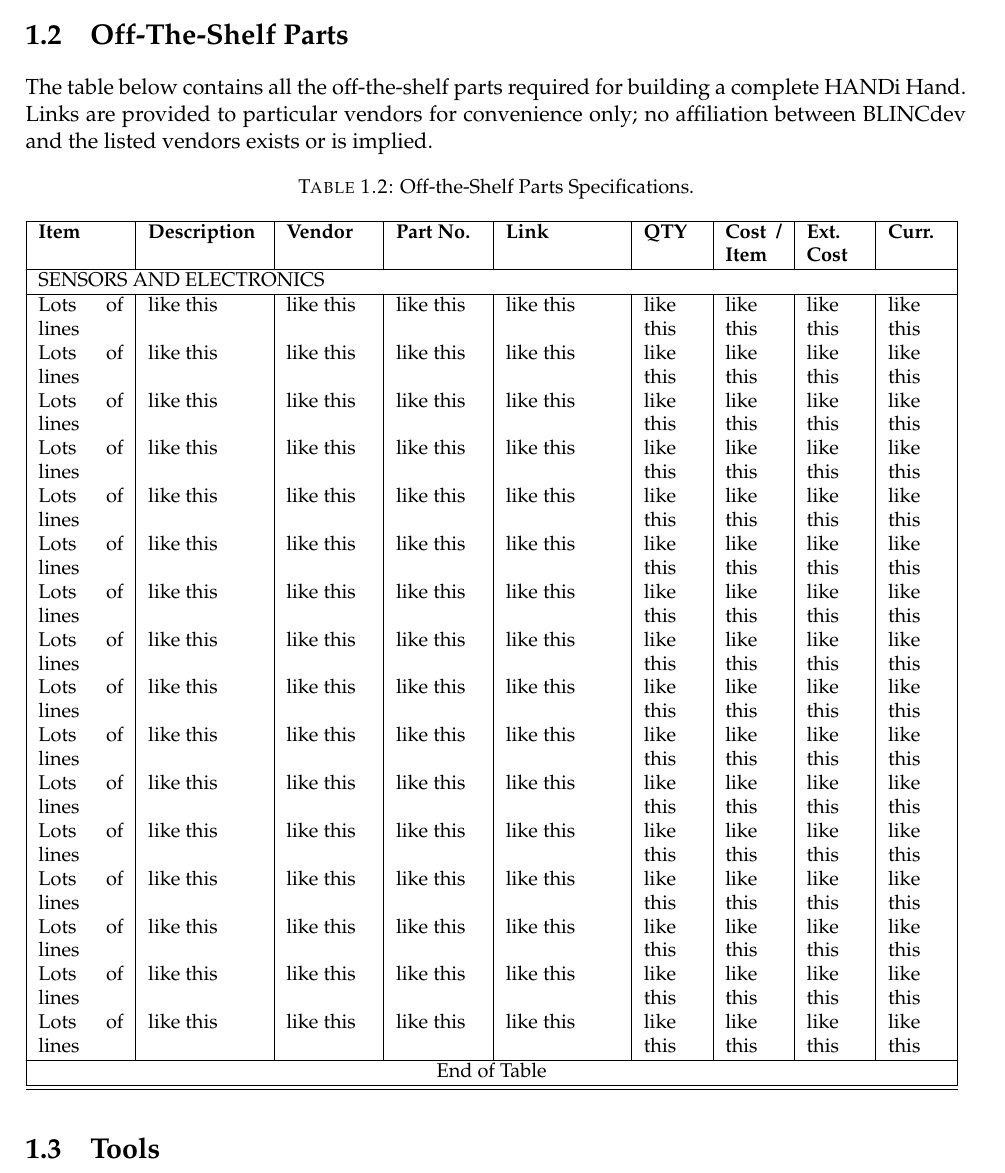
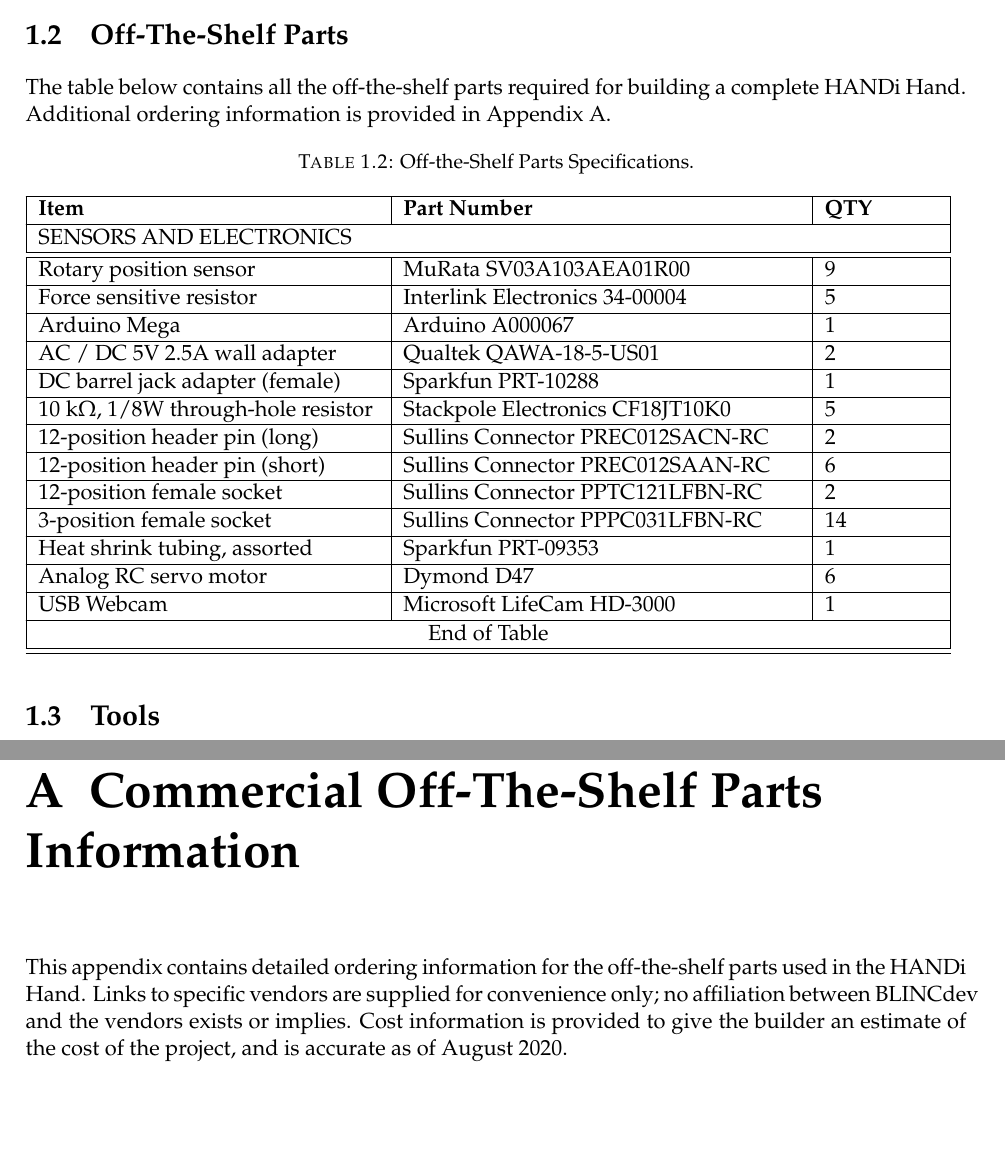
Before and after one commit to djbrenne/HANDi-Hand, a LaTeX thesis (Assembly_Manual/main.tex, which reads Assembly_Manual/Sections/appendix_a.tex, Assembly_Manual/Sections/required_materials.tex): part of page 9 of 9 before the commit and two parts of pages 9 and 10 of 10 after it, the two joined at a grey line, cut so that both start at the same text, the shorter picture padded with empty space. Compiled offline with pdfLaTeX.

Commit message:
Adds sensor/electronics BOM

```diff
--- a/Assembly_Manual/Sections/appendix_a.tex
+++ b/Assembly_Manual/Sections/appendix_a.tex
@@ -1,7 +1,7 @@
 % Appendix A
 
-\chapter{Grip Pattern Template} % Main appendix title
+\chapter{Commercial Off-The-Shelf Parts Information} % Main appendix title
 
 \label{AppendixA}
 
-The following page contains a template you can use to cut out the neoprene rubber grips. When printing this page, be sure to check in your print settings that you are using the original scale of the document.
+This appendix contains detailed ordering information for the off-the-shelf parts used in the HANDi Hand. Links to specific vendors are supplied for convenience only; no affiliation between BLINCdev and the vendors exists or implies. Cost information is provided to give the builder an estimate of the cost of the project, and is accurate as of August 2020.
--- a/Assembly_Manual/Sections/required_materials.tex
+++ b/Assembly_Manual/Sections/required_materials.tex
@@ -48,43 +48,20 @@
 
 
 \section{Off-The-Shelf Parts}
-The table below contains all the off-the-shelf parts required for building a complete HANDi Hand. Links are provided to particular vendors for convenience only; no affiliation between BLINCdev and the listed vendors exists or is implied.
+The table below contains all the off-the-shelf parts required for building a complete HANDi Hand. Additional ordering information is provided in Appendix \ref{AppendixA}.
 
-%\begin{longtable}[l]{|l|l|l|l|l|l|l|l|l|l|}
-%\caption{Off-the-Shelf Parts Specifications}
-%\label{ots_parts_table}
-%\hline
-%\multicolumn{10}{|c|}{Sensors and Electronics}\\
-%\hline
-%\textbf{Item} & \textbf{Description} & \textbf{Vendor} & \textbf{Part No.} & \textbf{Link} & \textbf{QTY} & \textbf{Cost/Item} & \textbf{Ext. Cost} & \textbf{Curr.} & \textbf{Notes}
-%\endfirsthead
-%
-%\hline
-%\multicolumn{10}{|c|}{Sensors and Electronics}\\
-%\hline
-%\textbf{Item} & \textbf{Description} & \textbf{Vendor} & \textbf{Part No.} & \textbf{Link} & \textbf{QTY} & \textbf{Cost/Item} & \textbf{Ext. Cost} & \textbf{Curr.} & \textbf{Notes}
-%\endhead
-%
-%\hline
-%\endfoot
-%
-%\hline
-%\endlastfoot
-%
-%\end{longtable}
+\begin{longtable}[l]{| p{6cm}|  p{7cm} |  p{2cm} |}
 
-\small{\begin{longtable}[l]{| p{1.5cm}|  p{2cm} |  p{1.5cm} |  p{1.5cm} |  p{2cm} |  p{1cm} |  p{1cm} |  p{1cm} |  p{1cm} |}
  \caption{Off-the-Shelf Parts Specifications.\label{ots_parts_table}}\\
 
  \hline
- \textbf{Item} & \textbf{Description} & \textbf{Vendor} & \textbf{Part No.} & \textbf{Link} & \textbf{QTY} & \textbf{Cost / Item} & \textbf{Ext. Cost} & \textbf{Curr.}\\
- \hline
+ \textbf{Item} & \textbf{Part Number} & \textbf{QTY}\\ \hline
  \endfirsthead
 
  \hline
- \multicolumn{9}{|c|}{Continuation of Table \ref{long}}\\
+ \multicolumn{3}{|c|}{Continuation of Table \ref{long}}\\
  \hline
- \textbf{Item} & \textbf{Description} & \textbf{Vendor} & \textbf{Part No.} & \textbf{Link} & \textbf{QTY} & \textbf{Cost/Item} & \textbf{Ext. Cost} & \textbf{Curr.}\\
+  \textbf{Item} & \textbf{Part Number} & \textbf{QTY}\\
  \hline
  \endhead
 
@@ -92,28 +69,26 @@
  \endfoot
 
  \hline
- \multicolumn{9}{| c |}{End of Table}\\
+ \multicolumn{3}{| c |}{End of Table}\\
  \hline\hline
  \endlastfoot
+\hline
+\multicolumn{3}{| l |}{SENSORS AND ELECTRONICS}\\ \hline \hline
+Rotary position sensor & MuRata SV03A103AEA01R00 & 9 \\ \hline
+Force sensitive resistor & Interlink Electronics 34-00004 & 5 \\ \hline
+Arduino Mega & Arduino A000067 & 1 \\ \hline
+AC / DC 5V 2.5A wall adapter & Qualtek QAWA-18-5-US01 & 2 \\ \hline
+DC barrel jack adapter (female) & Sparkfun PRT-10288 &  1 \\ \hline
+10 k$\Omega$, 1/8W through-hole resistor & Stackpole Electronics CF18JT10K0 & 5 \\ \hline
+12-position header pin (long) & Sullins Connector PREC012SACN-RC & 2 \\ \hline
+12-position header pin (short) & Sullins Connector PREC012SAAN-RC & 6 \\ \hline
+12-position female socket & Sullins Connector PPTC121LFBN-RC & 2 \\ \hline
+3-position female socket & Sullins Connector PPPC031LFBN-RC & 14 \\ \hline
+Heat shrink tubing, assorted & Sparkfun PRT-09353 & 1 \\ \hline
+Analog RC servo motor & Dymond D47 & 6 \\ \hline
+USB Webcam & Microsoft LifeCam HD-3000 & 1 \\ \hline
 
-\multicolumn{9}{| l |}{SENSORS AND ELECTRONICS}\\ \hline
-Lots of lines & like this& like this& like this& like this& like this& like this& like this& like this\\
- Lots of lines & like this& like this& like this& like this& like this& like this& like this& like this\\
- Lots of lines & like this& like this& like this& like this& like this& like this& like this& like this\\
- Lots of lines & like this& like this& like this& like this& like this& like this& like this& like this\\
- Lots of lines & like this& like this& like this& like this& like this& like this& like this& like this\\
- Lots of lines & like this& like this& like this& like this& like this& like this& like this& like this\\
- Lots of lines & like this& like this& like this& like this& like this& like this& like this& like this\\
- Lots of lines & like this& like this& like this& like this& like this& like this& like this& like this\\
- Lots of lines & like this& like this& like this& like this& like this& like this& like this& like this\\
- Lots of lines & like this& like this& like this& like this& like this& like this& like this& like this\\
- Lots of lines & like this& like this& like this& like this& like this& like this& like this& like this\\
- Lots of lines & like this& like this& like this& like this& like this& like this& like this& like this\\
- Lots of lines & like this& like this& like this& like this& like this& like this& like this& like this\\
- Lots of lines & like this& like this& like this& like this& like this& like this& like this& like this\\
- Lots of lines & like this& like this& like this& like this& like this& like this& like this& like this\\
- Lots of lines & like this& like this& like this& like this& like this& like this& like this& like this\\
 
- \end{longtable}}
+ \end{longtable}
 
 \section{Tools}
```
Also changed, not shown: Assembly_Manual/Sections/appendix_b.tex (added, +7 -0 lines), Assembly_Manual/main.tex (+4 -2 lines), Assembly_Manual/main.pdf.
